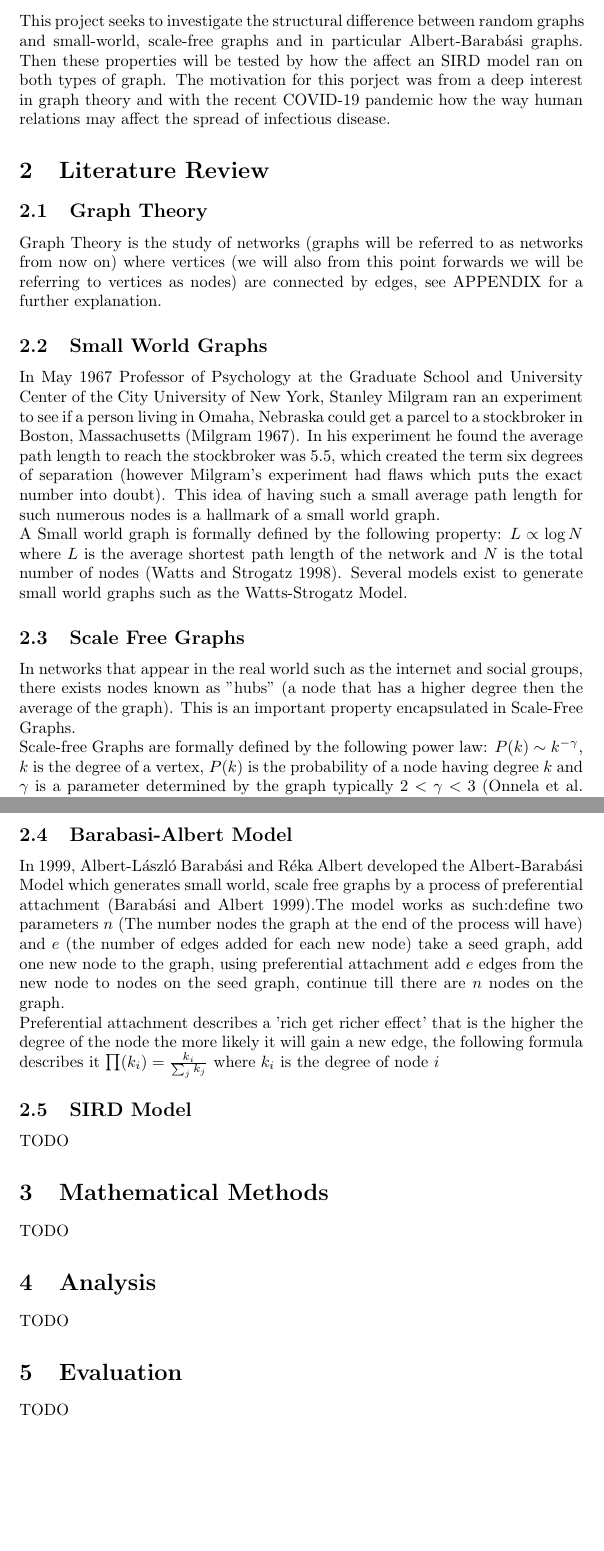
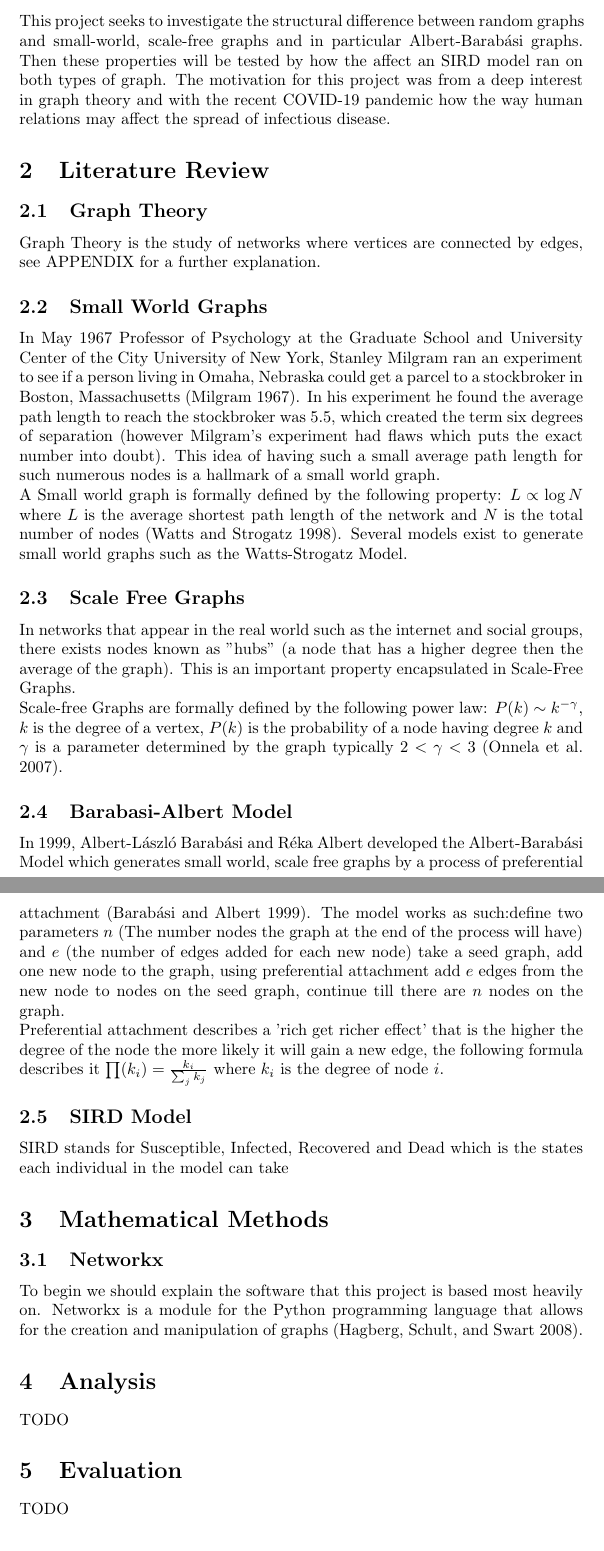
Before and after one commit to CherryCobra28/Graph-Theory-Project, a LaTeX document (01 WrtiteUp/Essay.tex): two parts of pages 2 and 3 of 3 before the commit and two parts of pages 2 and 3 of 4 after it, joined at a grey line, cut so that both start at the same text, the shorter picture padded with empty space. Compiled offline with pdfLaTeX.

Commit message:
More Writeup

```diff
--- a/01 WrtiteUp/Essay.tex
+++ b/01 WrtiteUp/Essay.tex
@@ -10,13 +10,13 @@
     \pagenumbering{arabic}
     \newpage
     \section{Introduction}
-    This project seeks to investigate the structural difference between random graphs and small-world, scale-free graphs and in particular Albert-Barabási graphs. Then these properties will be tested by how the affect an SIRD model ran on both types of graph. The motivation for this porject was from a deep interest in graph theory and with the recent COVID-19 pandemic how the way human relations may affect the spread of infectious disease.
+    This project seeks to investigate the structural difference between random graphs and small-world, scale-free graphs and in particular Albert-Barabási graphs. Then these properties will be tested by how the affect an SIRD model ran on both types of graph. The motivation for this project was from a deep interest in graph theory and with the recent COVID-19 pandemic how the way human relations may affect the spread of infectious disease.
 
 
 
     \section{Literature Review}
         \subsection{Graph Theory}
-        Graph Theory is the study of networks (graphs will be referred to as networks from now on) where vertices (we will also from this point forwards we will be referring to vertices as nodes) are connected by edges, see APPENDIX for a further explanation.
+        Graph Theory is the study of networks where vertices are connected by edges, see APPENDIX for a further explanation.
         \subsection{Small World Graphs}
         In May 1967 Professor of Psychology at the Graduate School and University Center of the City University of New York, Stanley Milgram ran an experiment to see if a person living
         in Omaha, Nebraska could get a parcel to a stockbroker in Boston, Massachusetts \parencite{milgram1967small}. In his experiment he found the average path length to reach the stockbroker was 5.5, which created the term
@@ -28,12 +28,13 @@
         Scale-free Graphs are formally defined by the following power law: $P(k) \sim  k^{-\gamma }$, $k$ is the degree of a vertex, $P(k)$ is the probability of a node having degree $k$ and $\gamma$ is a parameter determined by the graph typically $2<\gamma<3$ \parencite{onnela2007structure}.
 
         \subsection{Barabasi-Albert Model}
-        In 1999, Albert-László Barabási and Réka Albert developed the Albert-Barabási Model which generates small world, scale free graphs by a process of preferential attachment \parencite{barabasi1999emergence}.The model works as such:define two parameters $n$ (The number nodes the graph at the end of the process will have) and $e$ (the number of edges added for each new node) take a seed graph, add one new node to the graph, using preferential attachment add $e$ edges from the new node to nodes on the seed graph, continue till there are $n$ nodes on the graph.\\
-        Preferential attachment describes a 'rich get richer effect' that is the higher the degree of the node the more likely it will gain a new edge, the following formula describes it $\prod (k_{i}) = \frac{k_{i}}{\sum_{j} {k_{j}}}$ where $k_{i}$ is the degree of node $i$
+        In 1999, Albert-László Barabási and Réka Albert developed the Albert-Barabási Model which generates small world, scale free graphs by a process of preferential attachment \parencite{barabasi1999emergence}. The model works as such:define two parameters $n$ (The number nodes the graph at the end of the process will have) and $e$ (the number of edges added for each new node) take a seed graph, add one new node to the graph, using preferential attachment add $e$ edges from the new node to nodes on the seed graph, continue till there are $n$ nodes on the graph.\\
+        Preferential attachment describes a 'rich get richer effect' that is the higher the degree of the node the more likely it will gain a new edge, the following formula describes it $\prod (k_{i}) = \frac{k_{i}}{\sum_{j} {k_{j}}}$ where $k_{i}$ is the degree of node $i$.
         \subsection{SIRD Model}
-        TODO
+        SIRD stands for Susceptible, Infected, Recovered and Dead which is the states each individual in the model can take
     \section{Mathematical Methods}
-    TODO
+        \subsection{Networkx}
+        To begin we should explain the software that this project is based most heavily on. Networkx is a module for the Python programming language that allows for the creation and manipulation of graphs \parencite{SciPyProceedings_11}.
     \section{Analysis}
     TODO
     \section{Evaluation}
```
Also changed, not shown: 01 WrtiteUp/Essay.bbl, 01 WrtiteUp/Essay.pdf, 6 other files.
